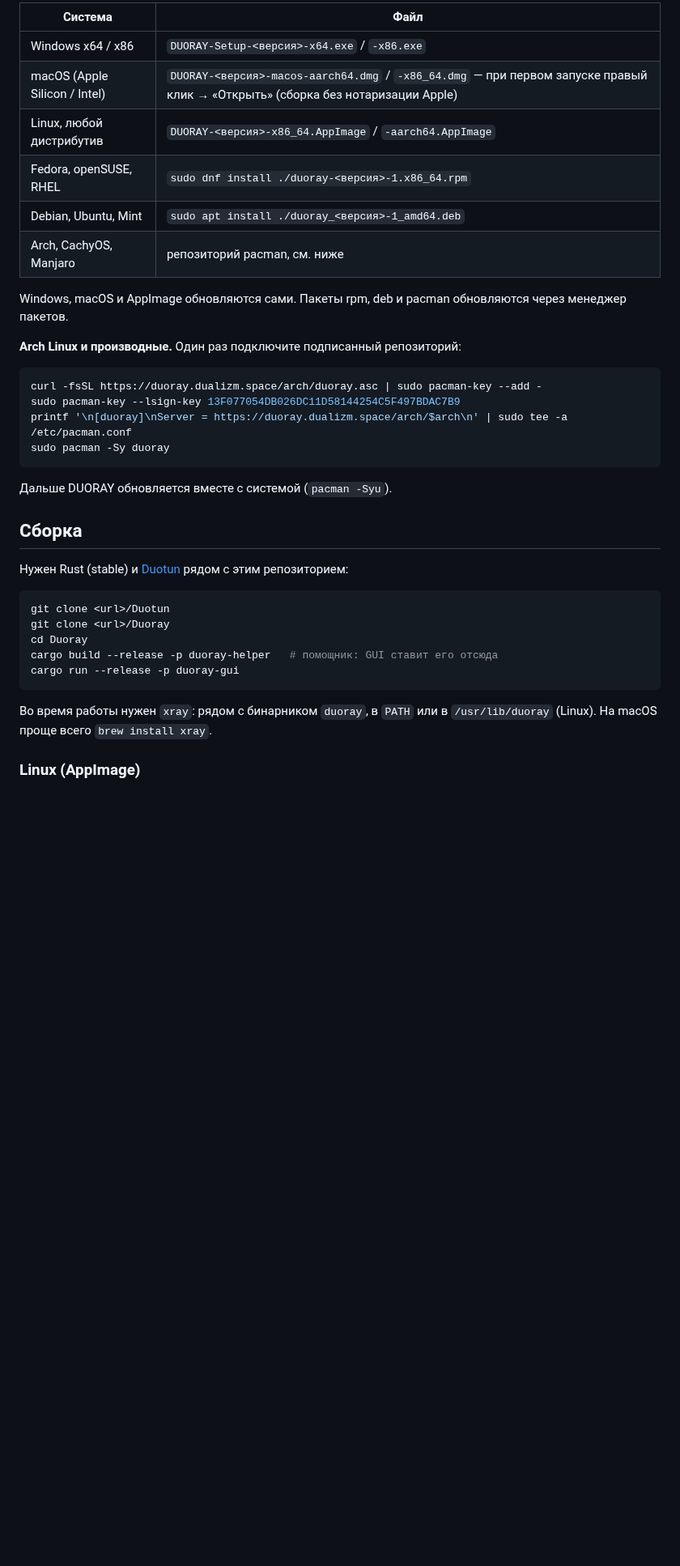
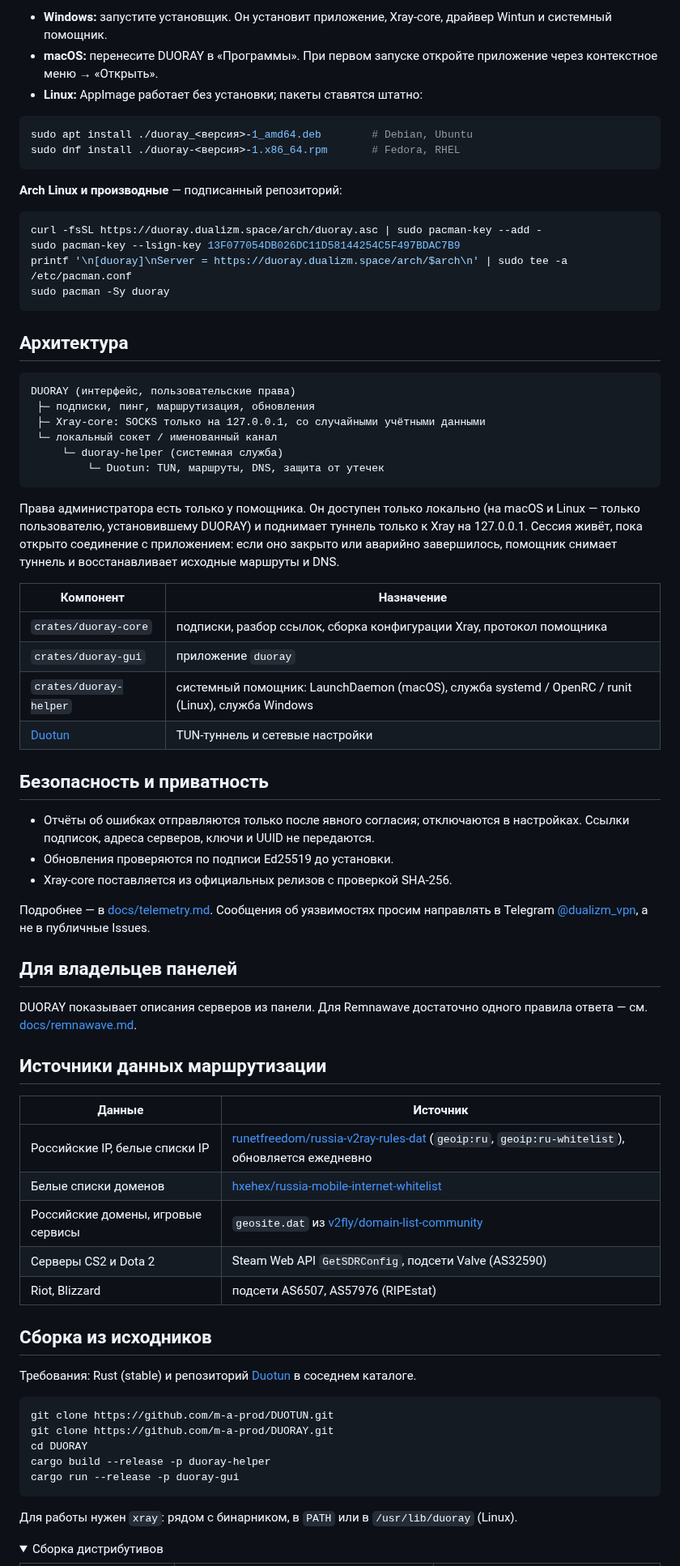
Before and after one commit to m-a-prod/DUORAY, a Markdown page: README.md, the part around one of its changes. Shown at 81% size. Drawn GitHub-style; folded sections open; blank space fills up the shorter version.

````diff
--- a/README.md
+++ b/README.md
@@ -64,17 +72,16 @@ GUI (Slint)
 
-| Система | Файл |
-|---|---|
-| Windows x64 / x86 | `DUORAY-Setup-<версия>-x64.exe` / `-x86.exe` |
-| macOS (Apple Silicon / Intel) | `DUORAY-<версия>-macos-aarch64.dmg` / `-x86_64.dmg` — при первом запуске правый клик → «Открыть» (сборка без нотаризации Apple) |
-| Linux, любой дистрибутив | `DUORAY-<версия>-x86_64.AppImage` / `-aarch64.AppImage` |
-| Fedora, openSUSE, RHEL | `sudo dnf install ./duoray-<версия>-1.x86_64.rpm` |
-| Debian, Ubuntu, Mint | `sudo apt install ./duoray_<версия>-1_amd64.deb` |
-| Arch, CachyOS, Manjaro | репозиторий pacman, см. ниже |
+- **Windows:** запустите установщик. Он установит приложение, Xray-core, драйвер
+  Wintun и системный помощник.
+- **macOS:** перенесите DUORAY в «Программы». При первом запуске откройте
+  приложение через контекстное меню → «Открыть».
+- **Linux:** AppImage работает без установки; пакеты ставятся штатно:
 
-Windows, macOS и AppImage обновляются сами. Пакеты rpm, deb и pacman обновляются
-через менеджер пакетов.
+```sh
+sudo apt install ./duoray_<версия>-1_amd64.deb        # Debian, Ubuntu
+sudo dnf install ./duoray-<версия>-1.x86_64.rpm       # Fedora, RHEL
+```
 
-**Arch Linux и производные.** Один раз подключите подписанный репозиторий:
+**Arch Linux и производные** — подписанный репозиторий:
 
 ```sh
 curl -fsSL https://duoray.dualizm.space/arch/duoray.asc | sudo pacman-key --add -
@@ -83,22 +90,71 @@ printf '\n[duoray]\nServer = https://duoray.dualizm.space/arch/$arch\n' | sudo t
 sudo pacman -Sy duoray
 ```
 
-Дальше DUORAY обновляется вместе с системой (`pacman -Syu`).
+## Архитектура
 
-## Сборка
+```
+DUORAY (интерфейс, пользовательские права)
+ ├─ подписки, пинг, маршрутизация, обновления
+ ├─ Xray-core: SOCKS только на 127.0.0.1, со случайными учётными данными
+ └─ локальный сокет / именованный канал
+     └─ duoray-helper (системная служба)
+         └─ Duotun: TUN, маршруты, DNS, защита от утечек
+```
 
-Нужен Rust (stable) и [Duotun](https://github.com/m-a-prod/DUOTUN) рядом с этим репозиторием:
+Права администратора есть только у помощника. Он доступен только локально (на
+macOS и Linux — только пользователю, установившему DUORAY) и поднимает туннель
+только к Xray на 127.0.0.1. Сессия живёт, пока открыто
+соединение с приложением: если оно закрыто или аварийно завершилось, помощник
+снимает туннель и восстанавливает исходные маршруты и DNS.
+
+| Компонент | Назначение |
+|---|---|
+| `crates/duoray-core` | подписки, разбор ссылок, сборка конфигурации Xray, протокол помощника |
+| `crates/duoray-gui` | приложение `duoray` |
+| `crates/duoray-helper` | системный помощник: LaunchDaemon (macOS), служба systemd / OpenRC / runit (Linux), служба Windows |
+| [Duotun](https://github.com/m-a-prod/DUOTUN) | TUN-туннель и сетевые настройки |
+
+## Безопасность и приватность
+
+- Отчёты об ошибках отправляются только после явного согласия; отключаются в
+  настройках. Ссылки подписок, адреса серверов, ключи и UUID не передаются.
+- Обновления проверяются по подписи Ed25519 до установки.
+- Xray-core поставляется из официальных релизов с проверкой SHA-256.
+
+Подробнее — в [docs/telemetry.md](docs/telemetry.md). Сообщения об уязвимостях
+просим направлять в Telegram [@dualizm_vpn](https://t.me/dualizm_vpn), а не в
+публичные Issues.
+
+## Для владельцев панелей
+
+DUORAY показывает описания серверов из панели. Для Remnawave достаточно одного
+правила ответа — см. [docs/remnawave.md](docs/remnawave.md).
+
+## Источники данных маршрутизации
+
+| Данные | Источник |
+|---|---|
+| Российские IP, белые списки IP | [runetfreedom/russia-v2ray-rules-dat](https://github.com/runetfreedom/russia-v2ray-rules-dat) (`geoip:ru`, `geoip:ru-whitelist`), обновляется ежедневно |
+| Белые списки доменов | [hxehex/russia-mobile-internet-whitelist](https://github.com/hxehex/russia-mobile-internet-whitelist) |
+| Российские домены, игровые сервисы | `geosite.dat` из [v2fly/domain-list-community](https://github.com/v2fly/domain-list-community) |
+| Серверы CS2 и Dota 2 | Steam Web API `GetSDRConfig`, подсети Valve (AS32590) |
+| Riot, Blizzard | подсети AS6507, AS57976 (RIPEstat) |
+
+## Сборка из исходников
+
+Требования: Rust (stable) и репозиторий [Duotun](https://github.com/m-a-prod/DUOTUN)
+в соседнем каталоге.
 
 ```sh
-git clone <url>/Duotun
-git clone <url>/Duoray
-cd Duoray
-cargo build --release -p duoray-helper   # помощник: GUI ставит его отсюда
+git clone https://github.com/m-a-prod/DUOTUN.git
+git clone https://github.com/m-a-prod/DUORAY.git
+cd DUORAY
+cargo build --release -p duoray-helper
 cargo run --release -p duoray-gui
 ```
 
-Во время работы нужен `xray`: рядом с бинарником `duoray`, в `PATH`
-или в `/usr/lib/duoray` (Linux). На macOS проще всего `brew install xray`.
+Для работы нужен `xray`: рядом с бинарником, в `PATH` или в `/usr/lib/duoray` (Linux).
 
-### Linux (AppImage)
+<details>
+<summary>Сборка дистрибутивов</summary>
 
````
Also changed, not shown: other parts of README.md (+78 -144 lines), docs/images/banner.png (added), docs/images/screenshot.png (added).
